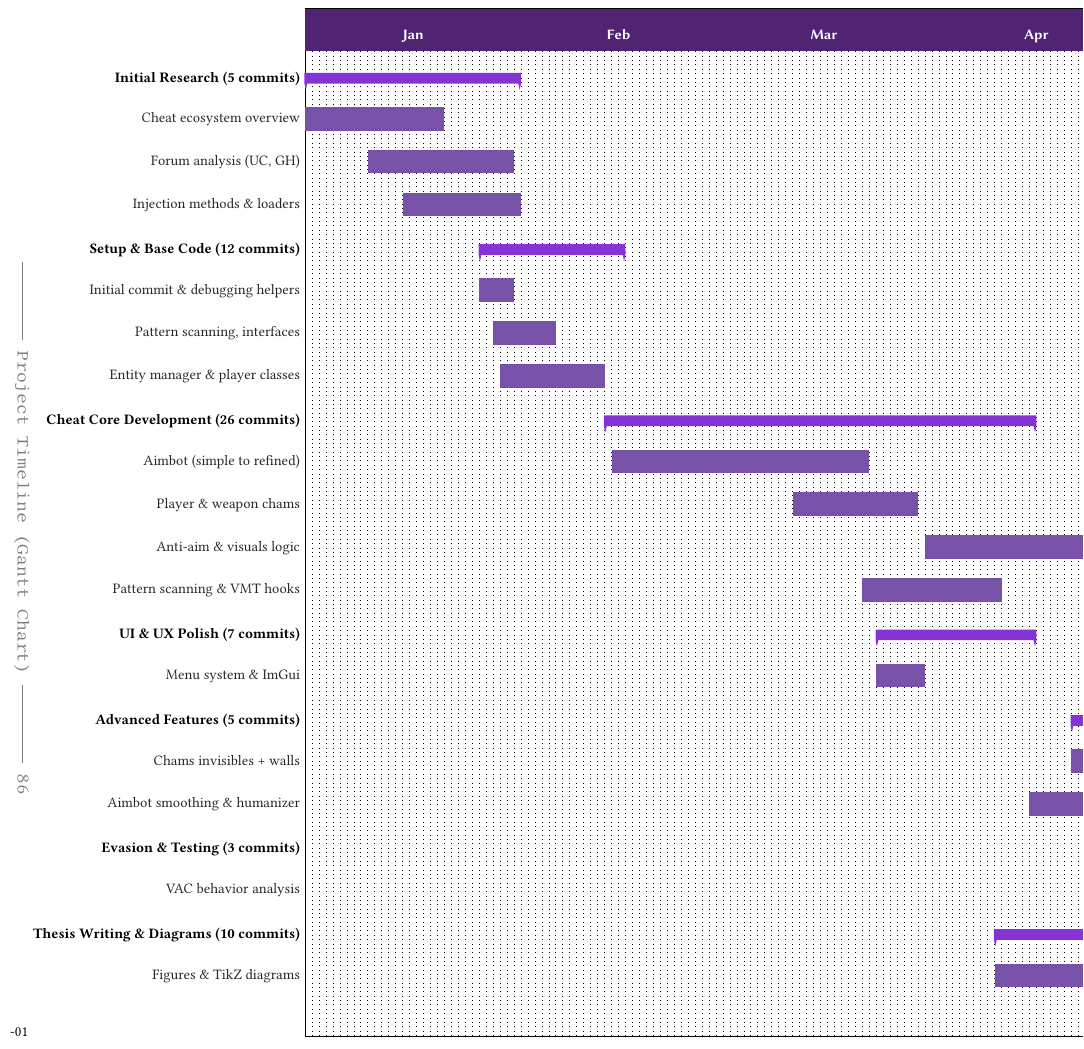
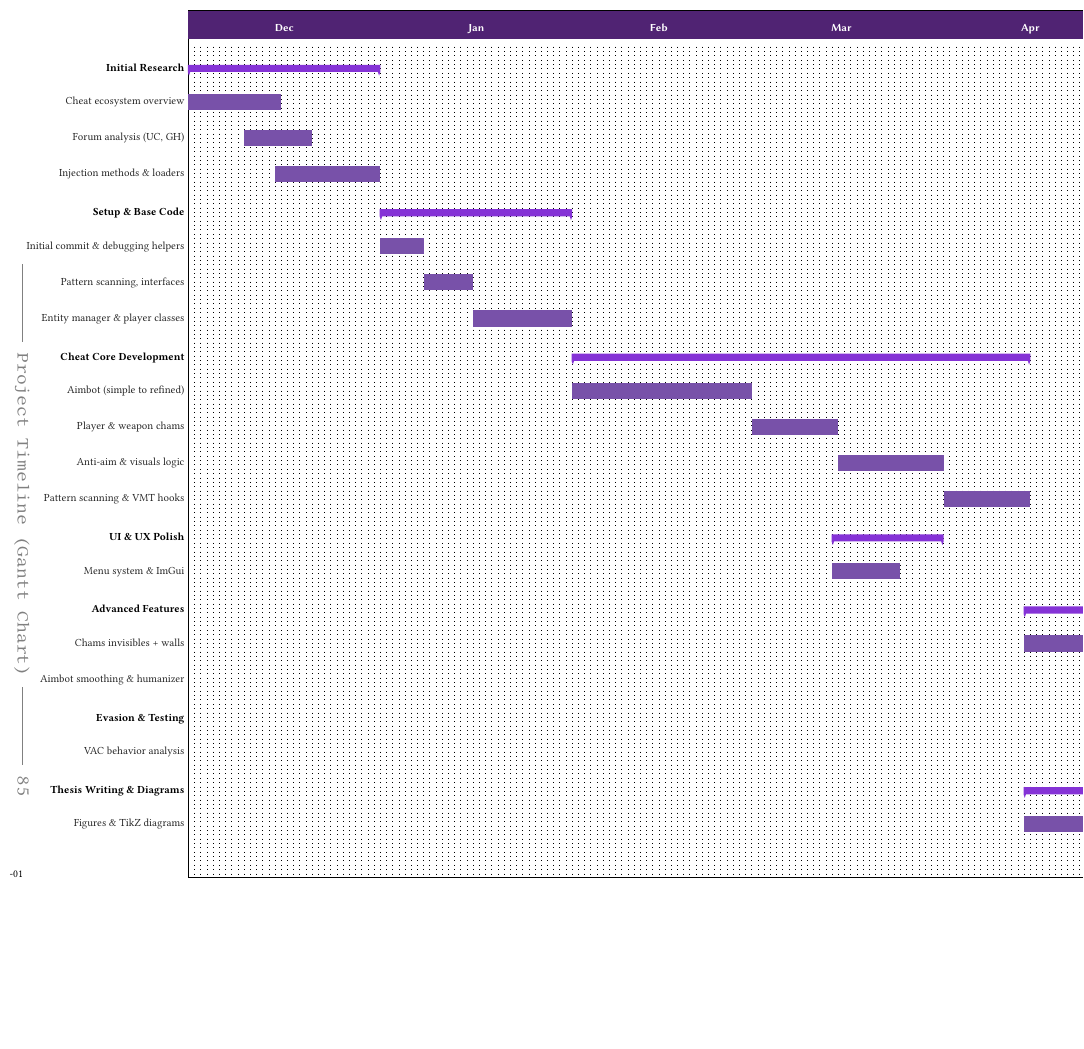
Before and after one commit to Aspasia1337/Aspasia, a LaTeX thesis (Master Thesis Template/memoria.tex, which reads Master Thesis Template/text/Gantt/_myGantt.tex): part of page 101 of 105 before the commit and part of page 100 of 104 after it, cut so that both start at the same text, the shorter picture padded with empty space. Compiled offline with pdfLaTeX.

Commit message:
Gantt Updated

```diff
--- a/Master Thesis Template/text/Gantt/_myGantt.tex
+++ b/Master Thesis Template/text/Gantt/_myGantt.tex
@@ -4,68 +4,62 @@
 
 % ---------- GANTT CHART ----------
 \begin{landscape}
-  \scriptsize
+  \tiny
   \vspace*{-3.3cm}
   \hspace*{-2.35cm}
   \begin{ganttchart}[
-    x unit=0.135cm,
-    y unit title=0.83cm,
-    y unit chart=0.83cm,
+    x unit=0.12cm,
+    y unit title=0.7cm,
+    y unit chart=0.7cm,
     time slot format=isodate-yearmonth,
     vgrid,
     title/.append style={draw=none, fill=titlepurple},
     title label font=\sffamily\bfseries\color{white},
     title label node/.append style={below=-1.6ex},
-    title height=1,
+    title height=0.8,
     bar/.append style={draw=none, fill=barpurple},
-    bar height=0.55,
-    bar label font=\scriptsize\color{black!85},
+    bar height=0.45,
+    bar label font=\tiny\color{black!85},
     bar incomplete/.append style={fill=barprogress},
     group/.append style={fill=groupviolet!80},
     group incomplete/.append style={fill=groupviolet!50},
     group right shift=0,
     group top shift=.5,
-    group height=.25,
-    group peaks height=.15,
-  ]{2025-01}{2025-06-30}
+    group height=.2,
+    group peaks height=.1,
+  ]{2024-12}{2025-06-30}
 
 \gantttitlecalendar{month=shortname} \\
 
-% --- Investigación --- (5 commits)
-\ganttgroup{Initial Research (5 commits)}{2025-01-01}{2025-01-31} \\
-\ganttbar{Cheat ecosystem overview}{2025-01-01}{2025-01-20} \\
-\ganttbar{Forum analysis (UC, GH)}{2025-01-10}{2025-01-30} \\
-\ganttbar{Injection methods \& loaders}{2025-01-15}{2025-01-31} \\
+\ganttgroup{Initial Research}{2024-12-01}{2024-12-31} \\
+\ganttbar{Cheat ecosystem overview}{2024-12-01}{2024-12-15} \\
+\ganttbar{Forum analysis (UC, GH)}{2024-12-10}{2024-12-20} \\
+\ganttbar{Injection methods \& loaders}{2024-12-15}{2024-12-31} \\
 
-% --- Infraestructura y estructura inicial --- (12 commits)
-\ganttgroup{Setup \& Base Code (12 commits)}{2025-01-26}{2025-02-15} \\
-\ganttbar{Initial commit \& debugging helpers}{2025-01-26}{2025-01-30} \\
-\ganttbar{Pattern scanning, interfaces}{2025-01-28}{2025-02-05} \\
-\ganttbar{Entity manager \& player classes}{2025-01-29}{2025-02-12} \\
+\ganttgroup{Setup \& Base Code}{2025-01-01}{2025-01-31} \\
+\ganttbar{Initial commit \& debugging helpers}{2025-01-01}{2025-01-07} \\
+\ganttbar{Pattern scanning, interfaces}{2025-01-08}{2025-01-15} \\
+\ganttbar{Entity manager \& player classes}{2025-01-16}{2025-01-31} \\
 
-% --- Desarrollo: Visuales y Aimbot --- (26 commits)
-\ganttgroup{Cheat Core Development (26 commits)}{2025-02-13}{2025-04-15} \\
-\ganttbar{Aimbot (simple to refined)}{2025-02-14}{2025-03-22} \\
-\ganttbar{Player \& weapon chams}{2025-03-12}{2025-03-29} \\
-\ganttbar{Anti-aim \& visuals logic}{2025-03-31}{2025-04-23} \\
-\ganttbar{Pattern scanning \& VMT hooks}{2025-03-22}{2025-04-10} \\
+\ganttgroup{Cheat Core Development}{2025-02-01}{2025-04-15} \\
+\ganttbar{Aimbot (simple to refined)}{2025-02-01}{2025-03-01} \\
+\ganttbar{Player \& weapon chams}{2025-03-02}{2025-03-15} \\
+\ganttbar{Anti-aim \& visuals logic}{2025-03-16}{2025-04-01} \\
+\ganttbar{Pattern scanning \& VMT hooks}{2025-04-02}{2025-04-15} \\
 
-% --- Menú y configuración --- (7 commits)
-\ganttgroup{UI \& UX Polish (7 commits)}{2025-03-24}{2025-04-15} \\
-\ganttbar{Menu system \& ImGui}{2025-03-24}{2025-03-30} \\
+\ganttgroup{UI \& UX Polish}{2025-03-15}{2025-04-01} \\
+\ganttbar{Menu system \& ImGui}{2025-03-15}{2025-03-25} \\
 
-% --- Integración de funcionalidades avanzadas --- (5 commits)
-\ganttgroup{Advanced Features (5 commits)}{2025-04-21}{2025-05-03} \\
-\ganttbar{Chams invisibles + walls}{2025-04-21}{2025-05-03} \\
-\ganttbar{Aimbot smoothing \& humanizer}{2025-04-15}{2025-05-02} \\
+\ganttgroup{Advanced Features}{2025-04-15}{2025-05-15} \\
+\ganttbar{Chams invisibles + walls}{2025-04-15}{2025-05-01} \\
+\ganttbar{Aimbot smoothing \& humanizer}{2025-05-02}{2025-05-15} \\
 
-% --- Evaluación & VAC Testing --- (3 commits)
-\ganttgroup{Evasion \& Testing (3 commits)}{2025-05-01}{2025-06-15} \\
+\ganttgroup{Evasion \& Testing}{2025-05-01}{2025-06-15} \\
 \ganttbar{VAC behavior analysis}{2025-05-01}{2025-06-15} \\
 
-% --- Tesis --- (10 commits)
-\ganttgroup{Thesis Writing \& Diagrams (10 commits)}{2025-04-10}{2025-06-30} \\
-\ganttbar{Figures \& TikZ diagrams}{2025-04-10}{2025-06-10} \\
+\ganttgroup{Thesis Writing \& Diagrams}{2025-04-15}{2025-06-15} \\
+\ganttbar{Figures \& TikZ diagrams}{2025-04-15}{2025-06-15} \\
+
 
 \end{ganttchart}
 \end{landscape}
```
Also changed, not shown: Master Thesis Template/text/Gantt/_myGantt.tex (2 more changed lines), 1 other file.
